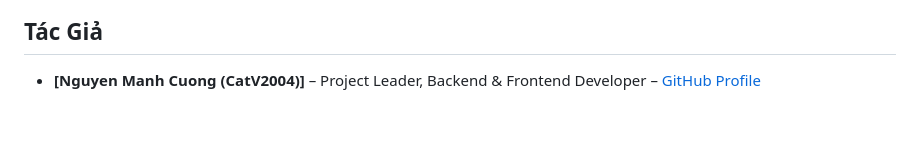
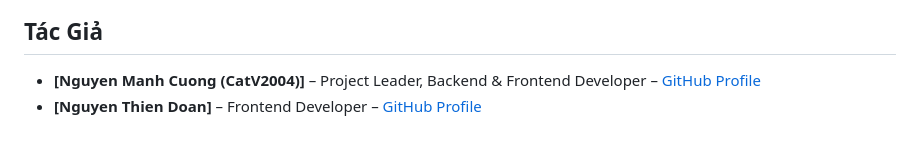
Before and after one commit to CatV2004/gym-health-tracking-system, a Markdown page: README.md, the part around the change. Drawn GitHub-style.

```diff
--- a/README.md
+++ b/README.md
@@ -177,3 +177,4 @@ App will run via Expo or open in a simulator or physical device.
 ## Tác Giả
 
 - **[Nguyen Manh Cuong (CatV2004)]** – Project Leader, Backend & Frontend Developer – [GitHub Profile](https://github.com/catv2004)
+- **[Nguyen Thien Doan]** – Frontend Developer – [GitHub Profile](https://github.com/ThienDoanPlus)
```
